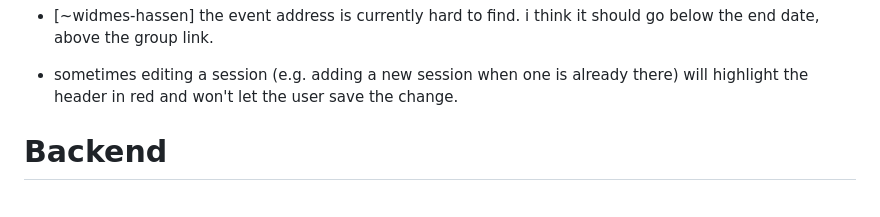
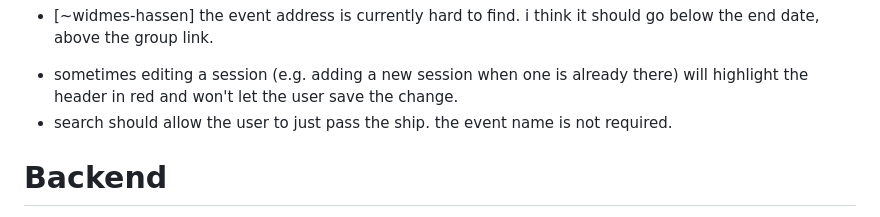
Before and after one commit to polrel-witter/live, a Markdown page: todo.md, the part around the change. GitHub-like rendering.

Commit message:
todo: added one related to search

```diff
--- a/todo.md
+++ b/todo.md
@@ -146,6 +146,7 @@ key:
 - [~polrel-witter] there should be a 'guest list' and 'schedule' button on the host management page. they should be able to interface with these two pages like guests.
 + [~widmes-hassen] the event address is currently hard to find. i think it should go below the end date, above the group link.
 - sometimes editing a session (e.g. adding a new session when one is already there) will highlight the header in red and won't let the user save the change.
+- search should allow the user to just pass the ship. the event name is not required.
 
 
 # Backend
```
